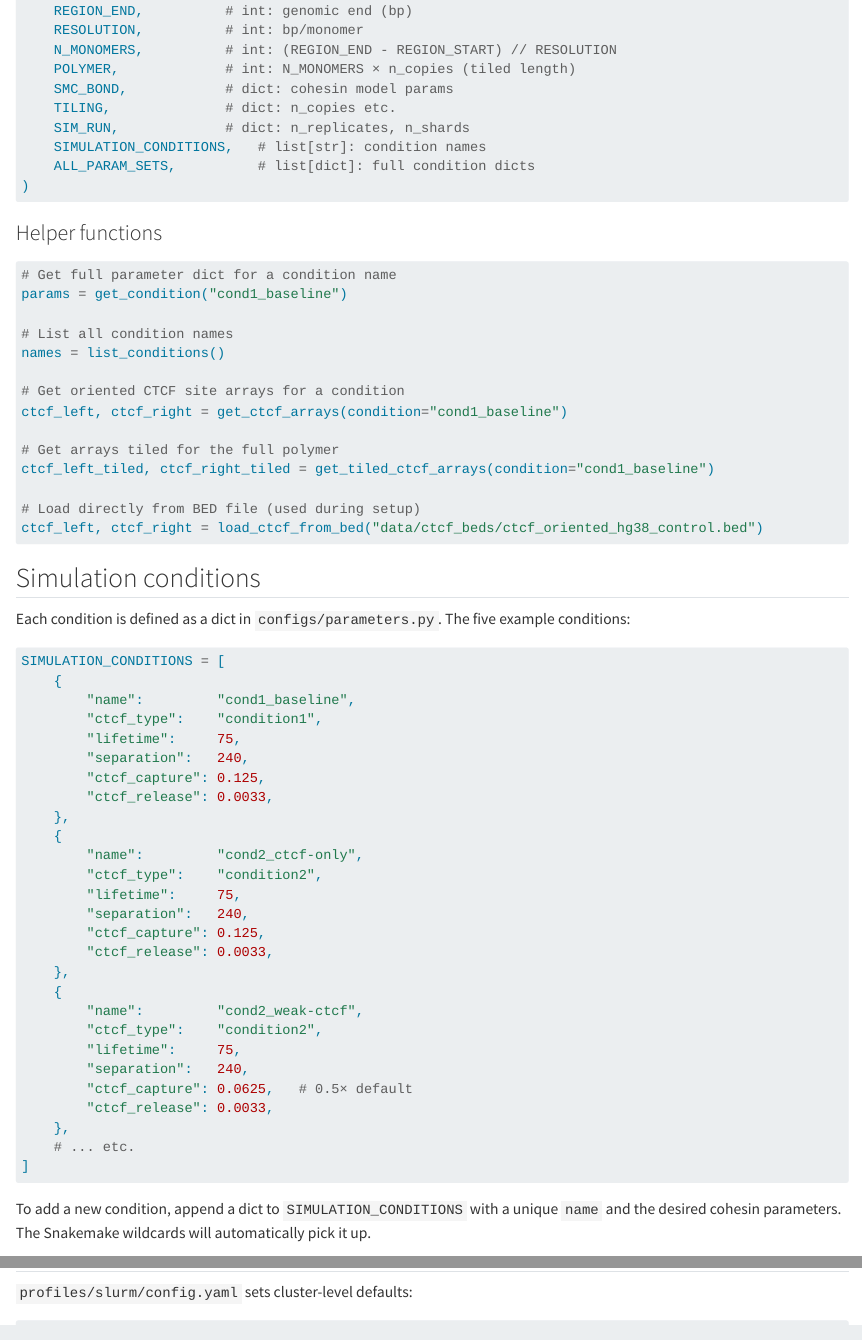
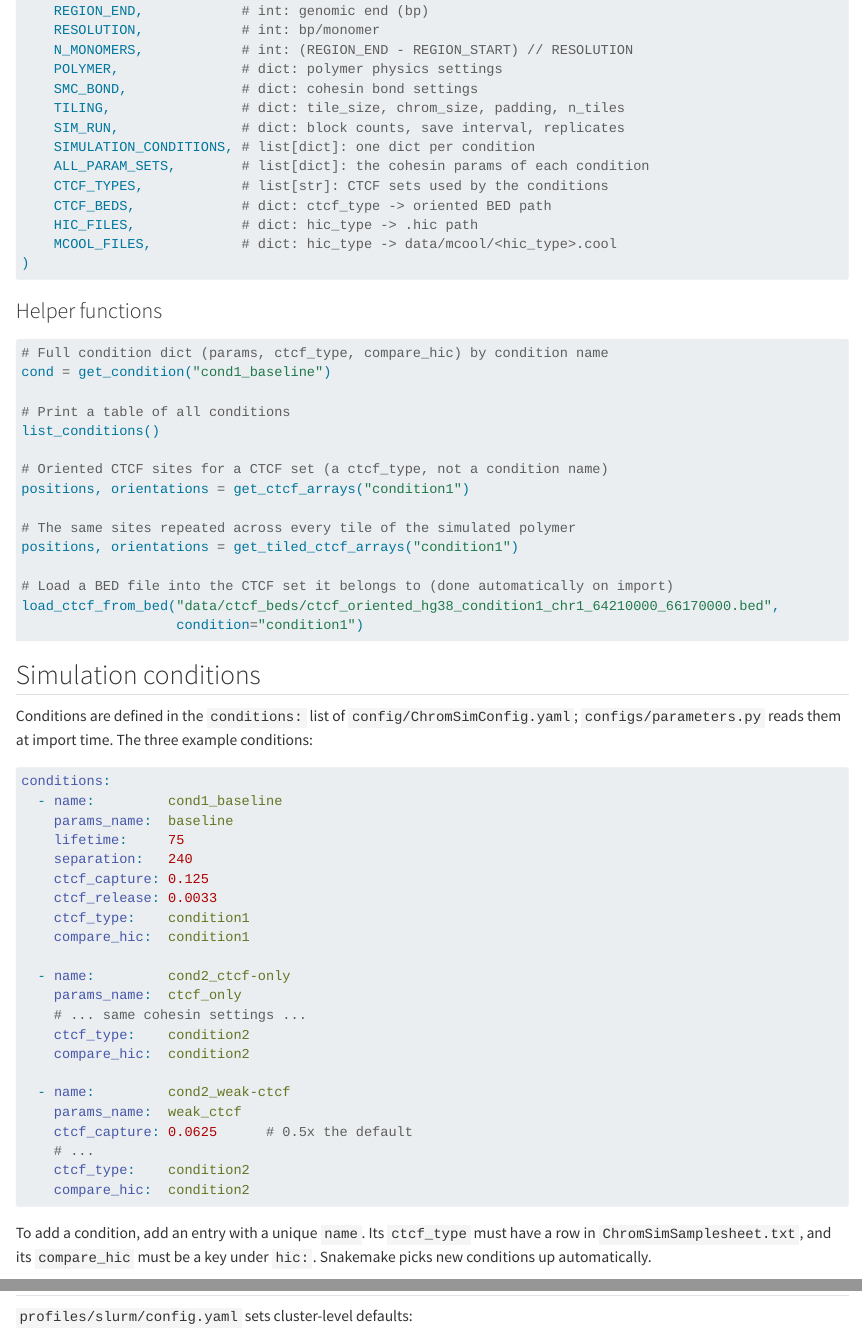
Before and after one commit to jpflores-13/ChromSimPipe, a Quarto document (docs/configuration.qmd): the page in a window 1100 px wide, from 1710 px down, and a second part further down, joined at a grey line. Rendered offline with R 4.5, knitr and Pandoc in place of Quarto, with nearby package versions.

Commit message:
Rebuild CODE_GUIDE, fix configuration docs, pool replicates per condition
- Regenerate CODE_GUIDE.html and .pdf from CODE_GUIDE.md and fix its in-page links
- configuration.qmd: conditions live in the YAML config; fix helper examples
- run_analysis_all.py: --condition now pools that condition's replicates (Phase 2)

````diff
--- a/docs/configuration.qmd
+++ b/docs/configuration.qmd
@@ -82,9 +77,0 @@ from configs.parameters import (
-    REGION_END,          # int: genomic end (bp)
-    RESOLUTION,          # int: bp/monomer
-    N_MONOMERS,          # int: (REGION_END - REGION_START) // RESOLUTION
-    POLYMER,             # int: N_MONOMERS × n_copies (tiled length)
-    SMC_BOND,            # dict: cohesin model params
-    TILING,              # dict: n_copies etc.
-    SIM_RUN,             # dict: n_replicates, n_shards
-    SIMULATION_CONDITIONS,   # list[str]: condition names
-    ALL_PARAM_SETS,          # list[dict]: full condition dicts
@@ -91,63 +82,73 @@ from configs.parameters import (
+    REGION_END,            # int: genomic end (bp)
+    RESOLUTION,            # int: bp/monomer
+    N_MONOMERS,            # int: (REGION_END - REGION_START) // RESOLUTION
+    POLYMER,               # dict: polymer physics settings
+    SMC_BOND,              # dict: cohesin bond settings
+    TILING,                # dict: tile_size, chrom_size, padding, n_tiles
+    SIM_RUN,               # dict: block counts, save interval, replicates
+    SIMULATION_CONDITIONS, # list[dict]: one dict per condition
+    ALL_PARAM_SETS,        # list[dict]: the cohesin params of each condition
+    CTCF_TYPES,            # list[str]: CTCF sets used by the conditions
+    CTCF_BEDS,             # dict: ctcf_type -> oriented BED path
+    HIC_FILES,             # dict: hic_type -> .hic path
+    MCOOL_FILES,           # dict: hic_type -> data/mcool/<hic_type>.cool
 )
 ```
 
 ### Helper functions
 
 ```python
-# Get full parameter dict for a condition name
-params = get_condition("cond1_baseline")
+# Full condition dict (params, ctcf_type, compare_hic) by condition name
+cond = get_condition("cond1_baseline")
 
-# List all condition names
-names = list_conditions()
+# Print a table of all conditions
+list_conditions()
 
-# Get oriented CTCF site arrays for a condition
-ctcf_left, ctcf_right = get_ctcf_arrays(condition="cond1_baseline")
+# Oriented CTCF sites for a CTCF set (a ctcf_type, not a condition name)
+positions, orientations = get_ctcf_arrays("condition1")
 
-# Get arrays tiled for the full polymer
-ctcf_left_tiled, ctcf_right_tiled = get_tiled_ctcf_arrays(condition="cond1_baseline")
+# The same sites repeated across every tile of the simulated polymer
+positions, orientations = get_tiled_ctcf_arrays("condition1")
 
-# Load directly from BED file (used during setup)
-ctcf_left, ctcf_right = load_ctcf_from_bed("data/ctcf_beds/ctcf_oriented_hg38_control.bed")
+# Load a BED file into the CTCF set it belongs to (done automatically on import)
+load_ctcf_from_bed("data/ctcf_beds/ctcf_oriented_hg38_condition1_chr1_64210000_66170000.bed",
+                   condition="condition1")
 ```
 
 ## Simulation conditions
 
-Each condition is defined as a dict in `configs/parameters.py`. The five
-example conditions:
+Conditions are defined in the `conditions:` list of
+`config/ChromSimConfig.yaml`; `configs/parameters.py` reads them at import
+time. The three example conditions:
 
-```python
-SIMULATION_CONDITIONS = [
-    {
-        "name":         "cond1_baseline",
-        "ctcf_type":    "condition1",
-        "lifetime":     75,
-        "separation":   240,
-        "ctcf_capture": 0.125,
-        "ctcf_release": 0.0033,
-    },
-    {
-        "name":         "cond2_ctcf-only",
-        "ctcf_type":    "condition2",
-        "lifetime":     75,
-        "separation":   240,
-        "ctcf_capture": 0.125,
-        "ctcf_release": 0.0033,
-    },
-    {
-        "name":         "cond2_weak-ctcf",
-        "ctcf_type":    "condition2",
-        "lifetime":     75,
-        "separation":   240,
-        "ctcf_capture": 0.0625,   # 0.5× default
-        "ctcf_release": 0.0033,
-    },
-    # ... etc.
-]
+```yaml
+conditions:
+  - name:         cond1_baseline
+    params_name:  baseline
+    lifetime:     75
+    separation:   240
+    ctcf_capture: 0.125
+    ctcf_release: 0.0033
+    ctcf_type:    condition1
+    compare_hic:  condition1
+
+  - name:         cond2_ctcf-only
+    params_name:  ctcf_only
+    # ... same cohesin settings ...
+    ctcf_type:    condition2
+    compare_hic:  condition2
+
+  - name:         cond2_weak-ctcf
+    params_name:  weak_ctcf
+    ctcf_capture: 0.0625      # 0.5x the default
+    # ...
+    ctcf_type:    condition2
+    compare_hic:  condition2
 ```
 
-To add a new condition, append a dict to `SIMULATION_CONDITIONS` with a unique
-`name` and the desired cohesin parameters. The Snakemake wildcards will
-automatically pick it up.
+To add a condition, add an entry with a unique `name`. Its `ctcf_type` must
+have a row in `ChromSimSamplesheet.txt`, and its `compare_hic` must be a key
+under `hic:`. Snakemake picks new conditions up automatically.
 
 ## Profiles and SLURM settings
 
````
Also changed, not shown: CODE_GUIDE.md (+7 -7 lines), scripts/run_analysis_all.py (+9 -6 lines), CODE_GUIDE.html, CODE_GUIDE.pdf, docs/configuration.qmd (8 more changed lines).
